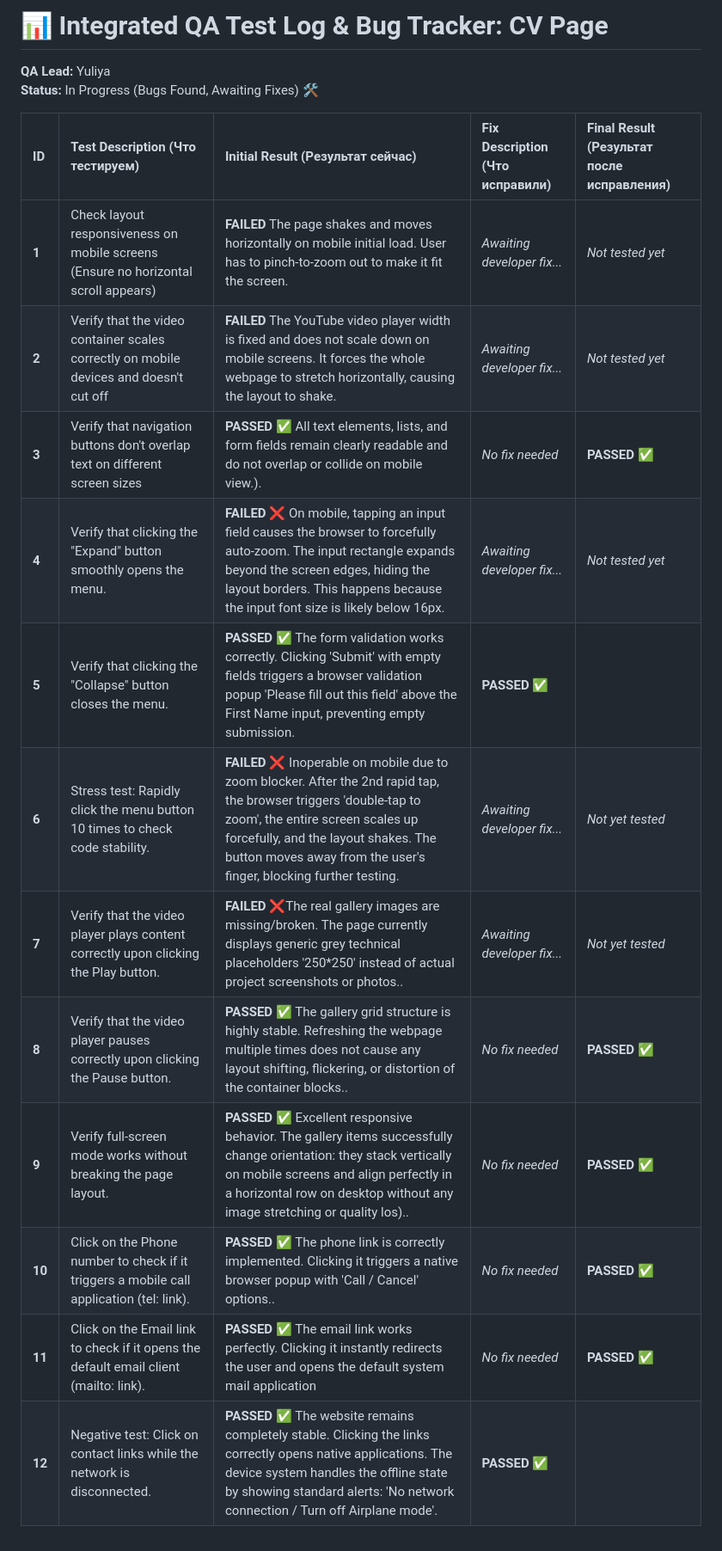
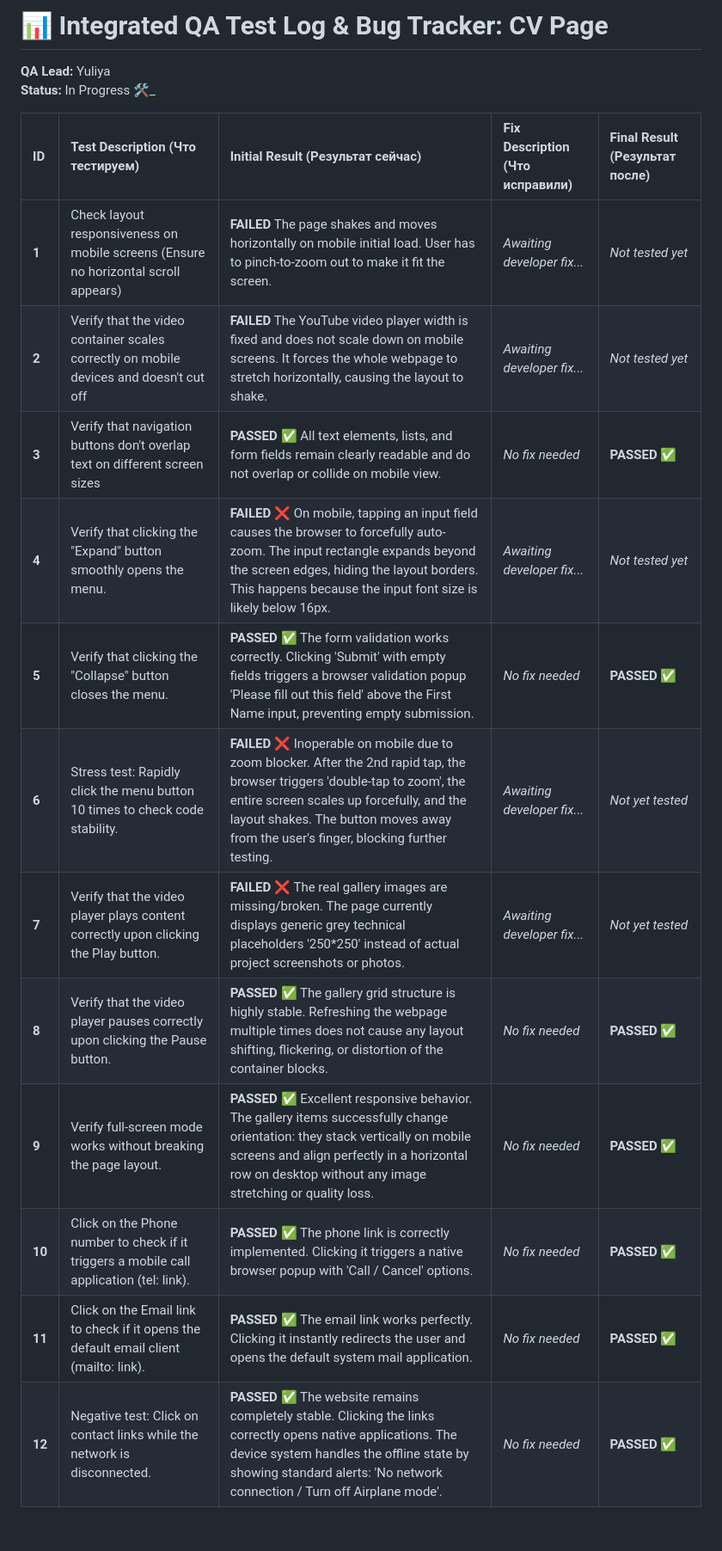
Before and after one commit to Yuliya-95/cv_page_frontender, a Markdown page: Test Execution Log.md, the part around the change. Shown at 86% size. GitHub-like rendering.

```diff
--- a/Test Execution Log.md
+++ b/Test Execution Log.md
@@ -1,19 +1,19 @@
- # 📊 Integrated QA Test Log & Bug Tracker: CV Page
+# 📊 Integrated QA Test Log & Bug Tracker: CV Page
 
 **QA Lead:** Yuliya
-**Status:** In Progress (Bugs Found, Awaiting Fixes) 🛠️
+**Status:** In Progress 🛠_
 
-| ID | Test Description (Что тестируем) | Initial Result (Результат сейчас) | Fix Description (Что исправили) | Final Result (Результат после исправления) |
+| ID | Test Description (Что тестируем) | Initial Result (Результат сейчас) | Fix Description (Что исправили) | Final Result (Результат после) |
 | :--- | :--- | :--- | :--- | :--- |
 | **1** | Check layout responsiveness on mobile screens (Ensure no horizontal scroll appears) | **FAILED** The page shakes and moves horizontally on mobile initial load. User has to pinch-to-zoom out to make it fit the screen. | *Awaiting developer fix...* | *Not tested yet* |
 | **2** | Verify that the video container scales correctly on mobile devices and doesn't cut off | **FAILED** The YouTube video player width is fixed and does not scale down on mobile screens. It forces the whole webpage to stretch horizontally, causing the layout to shake. | *Awaiting developer fix...* | *Not tested yet* |
-| **3** | Verify that navigation buttons don't overlap text on different screen sizes | **PASSED** ✅ All text elements, lists, and form fields remain clearly readable and do not overlap or collide on mobile view.). | *No fix needed* | **PASSED** ✅ |
+| **3** | Verify that navigation buttons don't overlap text on different screen sizes | **PASSED** ✅ All text elements, lists, and form fields remain clearly readable and do not overlap or collide on mobile view. | *No fix needed* | **PASSED** ✅ |
 | **4** | Verify that clicking the "Expand" button smoothly opens the menu. | **FAILED** ❌ On mobile, tapping an input field causes the browser to forcefully auto-zoom. The input rectangle expands beyond the screen edges, hiding the layout borders. This happens because the input font size is likely below 16px. | *Awaiting developer fix...* | *Not tested yet* |
-| **5** |  Verify that clicking the "Collapse" button closes the menu. | **PASSED** ✅ The form validation works correctly. Clicking 'Submit' with empty fields triggers a browser validation popup 'Please fill out this field' above the First Name input, preventing empty submission. | **PASSED** ✅ |
+| **5** | Verify that clicking the "Collapse" button closes the menu. | **PASSED** ✅ The form validation works correctly. Clicking 'Submit' with empty fields triggers a browser validation popup 'Please fill out this field' above the First Name input, preventing empty submission. | *No fix needed* | **PASSED** ✅ |
 | **6** | Stress test: Rapidly click the menu button 10 times to check code stability. | **FAILED** ❌ Inoperable on mobile due to zoom blocker. After the 2nd rapid tap, the browser triggers 'double-tap to zoom', the entire screen scales up forcefully, and the layout shakes. The button moves away from the user's finger, blocking further testing. | *Awaiting developer fix...* | *Not yet tested* |
-| **7** | Verify that the video player plays content correctly upon clicking the Play button. | **FAILED** ❌The real gallery images are missing/broken. The page currently displays generic grey technical placeholders '250*250' instead of actual project screenshots or photos.. | *Awaiting developer fix...* | *Not yet tested* |
-| **8** | Verify that the video player pauses correctly upon clicking the Pause button. | **PASSED** ✅ The gallery grid structure is highly stable. Refreshing the webpage multiple times does not cause any layout shifting, flickering, or distortion of the container blocks.. | *No fix needed* | **PASSED** ✅ |
-| **9** | Verify full-screen mode works without breaking the page layout. | **PASSED** ✅ Excellent responsive behavior. The gallery items successfully change orientation: they stack vertically on mobile screens and align perfectly in a horizontal row on desktop without any image stretching or quality los).. | *No fix needed* | **PASSED** ✅ |
-| **10** | Click on the Phone number to check if it triggers a mobile call application (tel: link).| **PASSED** ✅ The phone link is correctly implemented. Clicking it triggers a native browser popup with 'Call / Cancel' options.. | *No fix needed* | **PASSED** ✅ |
-| **11** |  Click on the Email link to check if it opens the default email client (mailto: link). | **PASSED** ✅ The email link works perfectly. Clicking it instantly redirects the user and opens the default system mail application | *No fix needed* | **PASSED** ✅ |
-| **12** |Negative test: Click on contact links while the network is disconnected. | **PASSED** ✅ The website remains completely stable. Clicking the links correctly opens native applications. The device system handles the offline state by showing standard alerts: 'No network connection / Turn off Airplane mode'.| **PASSED** ✅ |
+| **7** | Verify that the video player plays content correctly upon clicking the Play button. | **FAILED** ❌ The real gallery images are missing/broken. The page currently displays generic grey technical placeholders '250*250' instead of actual project screenshots or photos. | *Awaiting developer fix...* | *Not yet tested* |
+| **8** | Verify that the video player pauses correctly upon clicking the Pause button. | **PASSED** ✅ The gallery grid structure is highly stable. Refreshing the webpage multiple times does not cause any layout shifting, flickering, or distortion of the container blocks. | *No fix needed* | **PASSED** ✅ |
+| **9** | Verify full-screen mode works without breaking the page layout. | **PASSED** ✅ Excellent responsive behavior. The gallery items successfully change orientation: they stack vertically on mobile screens and align perfectly in a horizontal row on desktop without any image stretching or quality loss. | *No fix needed* | **PASSED** ✅ |
+| **10** | Click on the Phone number to check if it triggers a mobile call application (tel: link). | **PASSED** ✅ The phone link is correctly implemented. Clicking it triggers a native browser popup with 'Call / Cancel' options. | *No fix needed* | **PASSED** ✅ |
+| **11** | Click on the Email link to check if it opens the default email client (mailto: link). | **PASSED** ✅ The email link works perfectly. Clicking it instantly redirects the user and opens the default system mail application. | *No fix needed* | **PASSED** ✅ |
+| **12** | Negative test: Click on contact links while the network is disconnected. | **PASSED** ✅ The website remains completely stable. Clicking the links correctly opens native applications. The device system handles the offline state by showing standard alerts: 'No network connection / Turn off Airplane mode'. | *No fix needed* | **PASSED** ✅ |
```
